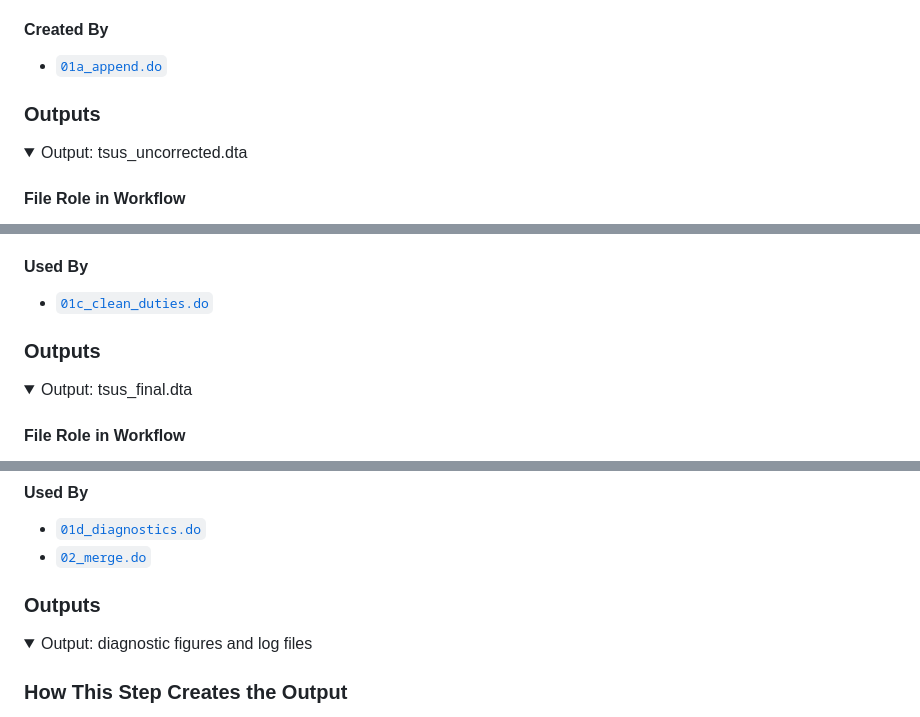
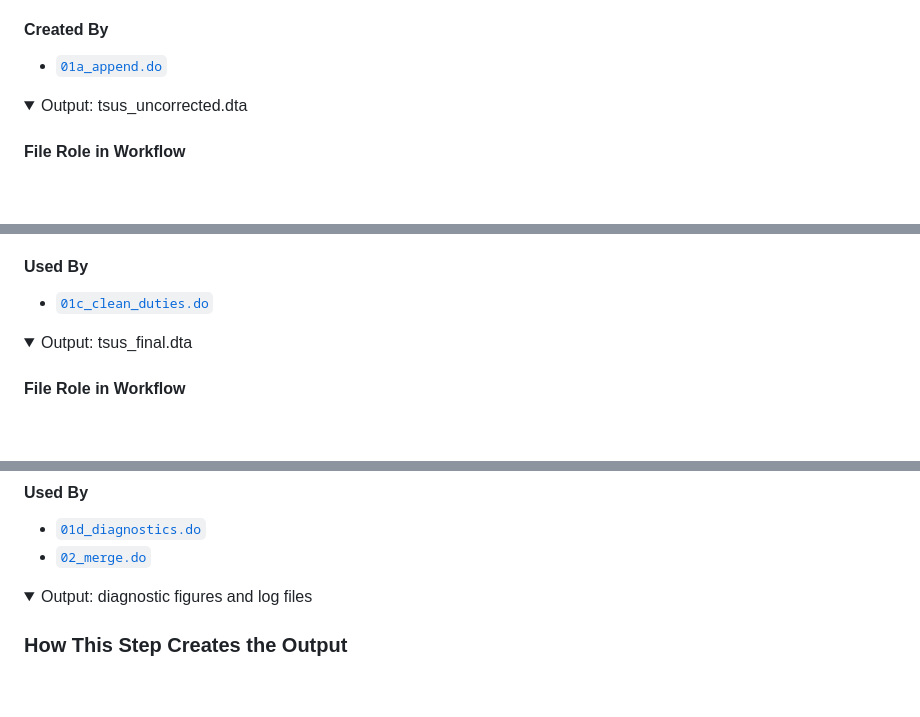
Before and after one commit to Kevinkdy/Sandbox, a Markdown page: dy-analysis-integrated-guide.md, 3 parts joined by grey strips. GitHub-like rendering; folded sections open; blank space fills up the shorter version.

```diff
--- a/dy-analysis-integrated-guide.md
+++ b/dy-analysis-integrated-guide.md
@@ -235,8 +233,6 @@ log close
 
 </details>
 
-
-### Outputs
 
 <details>
 <summary>Output: tsus_uncorrected.dta</summary>
@@ -616,8 +612,6 @@ log close
 
 </details>
 
-
-### Outputs
 
 <details>
 <summary>Output: tsus_final.dta</summary>
@@ -826,8 +820,6 @@ log close
 
 </details>
 
-
-### Outputs
 
 <details>
 <summary>Output: diagnostic figures and log files</summary>
```
Also changed, not shown: other parts of dy-analysis-integrated-guide.md (+5 -9 lines).
